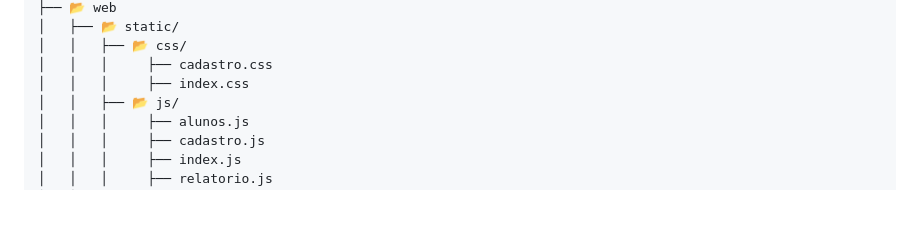
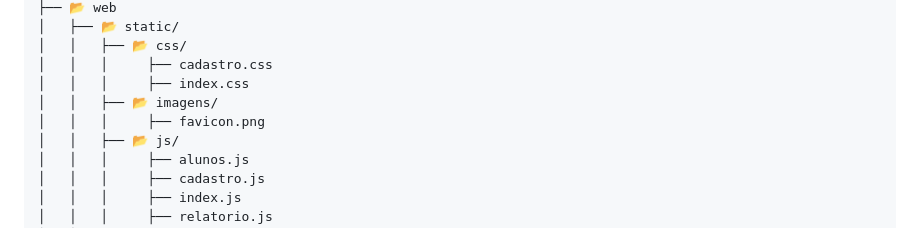
Before and after one commit to angelluzk/reconhecimento_facial, a Markdown page: README.md, the part around the change. GitHub-like rendering; blank space fills up the shorter version.

Commit message:
Commit: Atualizações

```diff
--- a/README.md
+++ b/README.md
@@ -253,6 +253,8 @@ DB_NAME=reconhecimento_facial
 │   │   ├── 📂 css/
 │   │   │     ├── cadastro.css
 │   │   │     ├── index.css
+│   │   ├── 📂 imagens/
+│   │   │     ├── favicon.png
 │   │   ├── 📂 js/
 │   │   │     ├── alunos.js
 │   │   │     ├── cadastro.js
```
